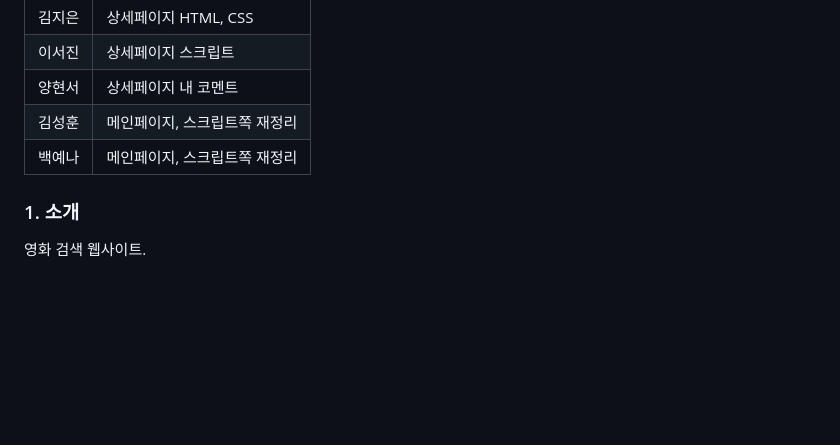
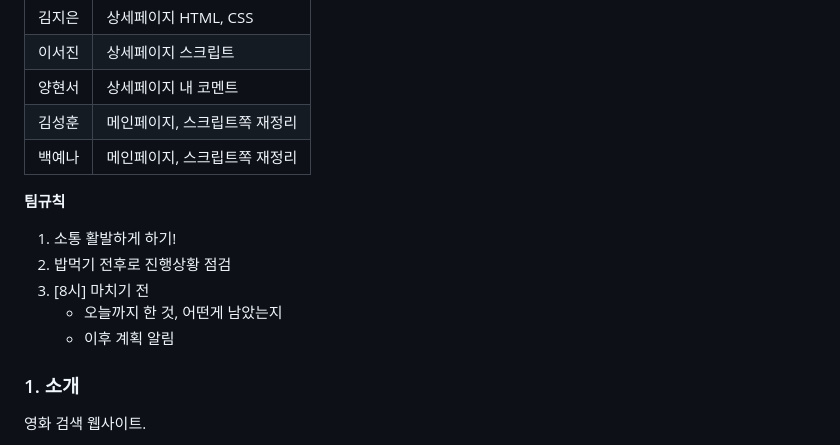
Before and after one commit to HyunseoY/GOE_CINEMA, a Markdown page: README.md, the part around the change. GitHub-like rendering; blank space fills up the shorter version.

```diff
--- a/README.md
+++ b/README.md
@@ -12,6 +12,14 @@
 | 양현서 | 상세페이지 내 코멘트         |
 | 김성훈 | 메인페이지, 스크립트쪽 재정리 |
 | 백예나 | 메인페이지, 스크립트쪽 재정리 |
+
+**팀규칙**
+
+1. 소통 활발하게 하기!
+2. 밥먹기 전후로 진행상황 점검
+3. [8시] 마치기 전
+    - 오늘까지 한 것, 어떤게 남았는지
+    - 이후 계획 알림
 
 
 ### 1. 소개
```
